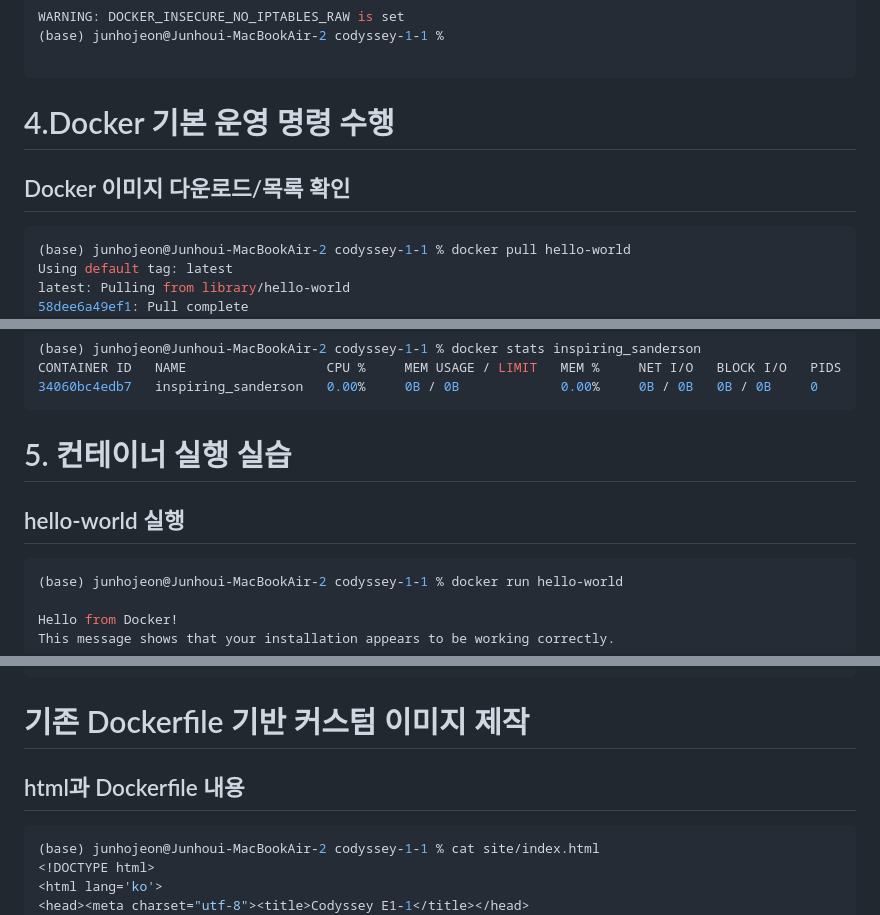
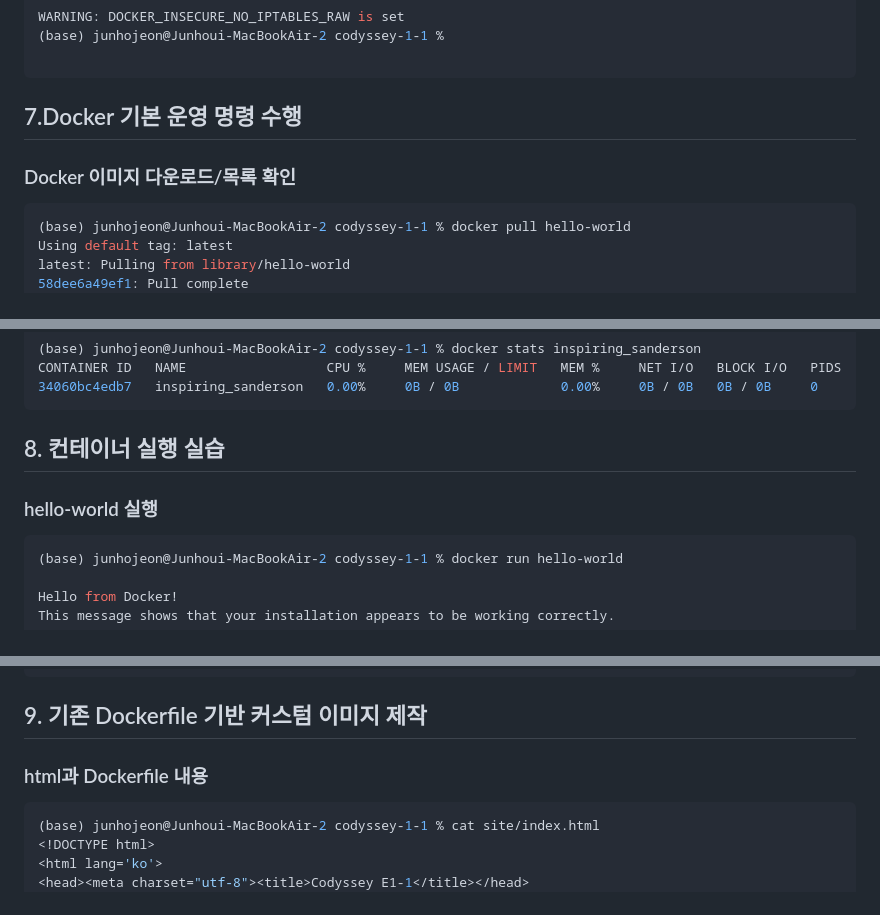
Before and after one commit to Imjunho90/codyssey_e1-1, a Markdown page: README.md, 3 parts joined by grey strips. Drawn GitHub-style.

```diff
--- a/README.md
+++ b/README.md
@@ -248,9 +249,9 @@ WARNING: DOCKER_INSECURE_NO_IPTABLES_RAW is set
 ~~~
 
 
-# 4.Docker 기본 운영 명령 수행
+## 7.Docker 기본 운영 명령 수행
 
-## Docker 이미지 다운로드/목록 확인
+### Docker 이미지 다운로드/목록 확인
 
 ~~~bash
 (base) junhojeon@Junhoui-MacBookAir-2 codyssey-1-1 % docker pull hello-world
@@ -363,9 +364,9 @@ CONTAINER ID   NAME                  CPU %     MEM USAGE / LIMIT   MEM %     NET
 ~~~
 
 
-# 5. 컨테이너 실행 실습
+## 8. 컨테이너 실행 실습
 
-## hello-world 실행
+### hello-world 실행
 ~~~bash
 (base) junhojeon@Junhoui-MacBookAir-2 codyssey-1-1 % docker run hello-world
 
@@ -444,8 +445,8 @@ CONTAINER ID   IMAGE     COMMAND   CREATED   STATUS    PORTS     NAMES
 ~~~
 
 
-# 기존 Dockerfile 기반 커스텀 이미지 제작
-## html과 Dockerfile 내용
+## 9. 기존 Dockerfile 기반 커스텀 이미지 제작
+### html과 Dockerfile 내용
 ~~~bash
 (base) junhojeon@Junhoui-MacBookAir-2 codyssey-1-1 % cat site/index.html
 <!DOCTYPE html>
```
Also changed, not shown: other parts of README.md (+20 -19 lines).
